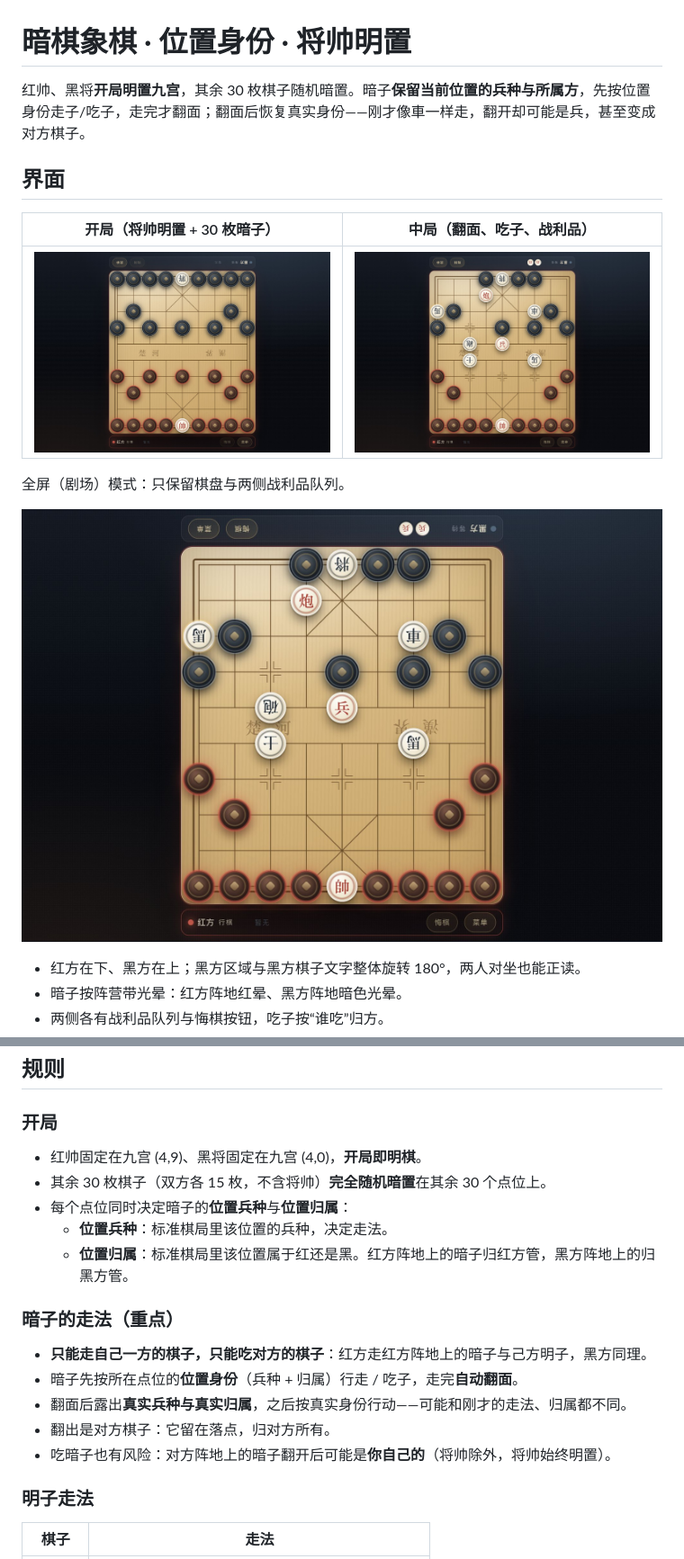
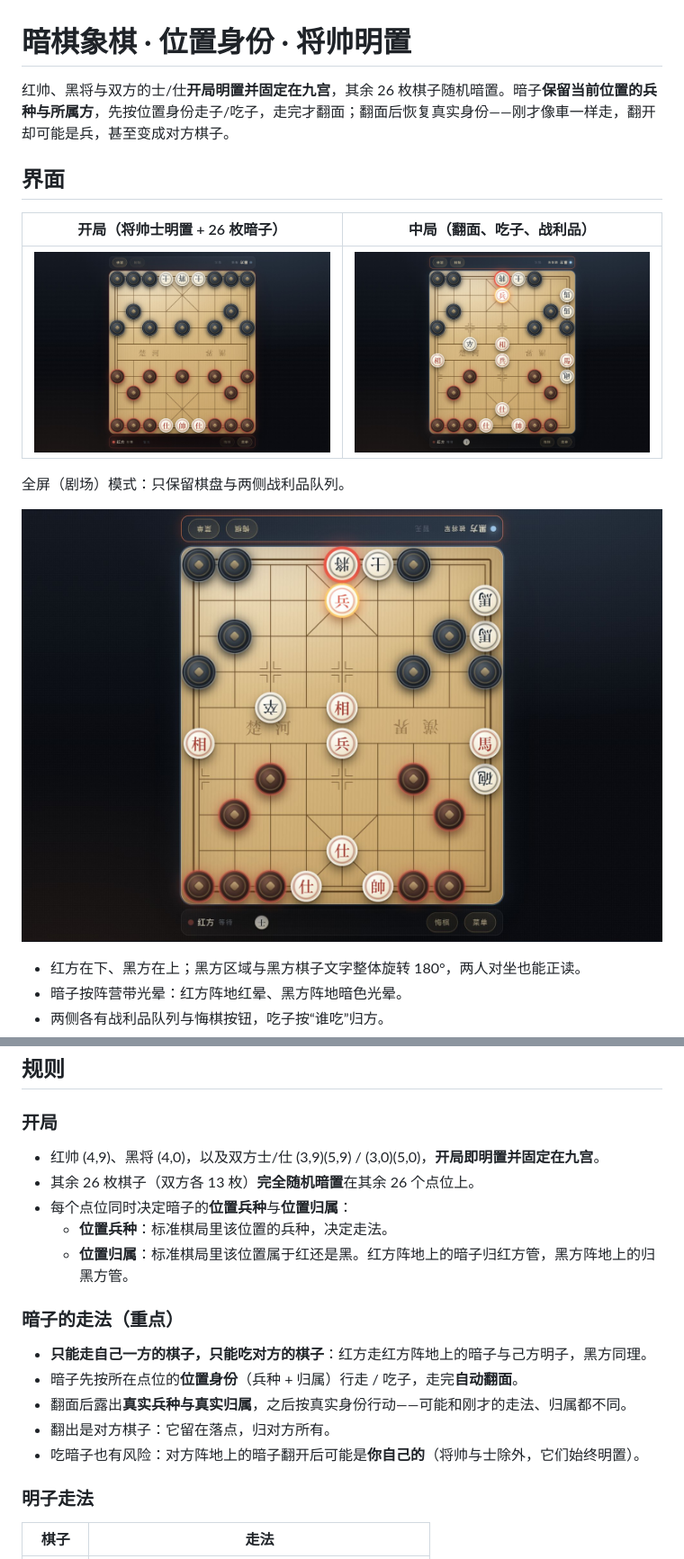
Before and after one commit to 2727345589/Dark-Chess, a Markdown page: README.md, 2 parts joined by grey strips. Shown at 90% size. GitHub-like rendering; pictures changed too: images/01-start.jpg, images/02-midgame.jpg, images/03-fullscreen.jpg.

```diff
--- a/README.md
+++ b/README.md
@@ -1,10 +1,10 @@
 # 暗棋象棋 · 位置身份 · 将帅明置
 
-红帅、黑将**开局明置九宫**，其余 30 枚棋子随机暗置。暗子**保留当前位置的兵种与所属方**，先按位置身份走子/吃子，走完才翻面；翻面后恢复真实身份——刚才像車一样走，翻开却可能是兵，甚至变成对方棋子。
+红帅、黑将与双方的士/仕**开局明置并固定在九宫**，其余 26 枚棋子随机暗置。暗子**保留当前位置的兵种与所属方**，先按位置身份走子/吃子，走完才翻面；翻面后恢复真实身份——刚才像車一样走，翻开却可能是兵，甚至变成对方棋子。
 
 ## 界面
 
-| 开局（将帅明置 + 30 枚暗子） | 中局（翻面、吃子、战利品） |
+| 开局（将帅士明置 + 26 枚暗子） | 中局（翻面、吃子、战利品） |
 | --- | --- |
 | ![开局](images/01-start.jpg) | ![中局](images/02-midgame.jpg) |
 
@@ -32,8 +32,8 @@ python3 -m http.server 4173
 ## 规则
 
 ### 开局
-- 红帅固定在九宫 (4,9)、黑将固定在九宫 (4,0)，**开局即明棋**。
-- 其余 30 枚棋子（双方各 15 枚，不含将帅）**完全随机暗置**在其余 30 个点位上。
+- 红帅 (4,9)、黑将 (4,0)，以及双方士/仕 (3,9)(5,9) / (3,0)(5,0)，**开局即明置并固定在九宫**。
+- 其余 26 枚棋子（双方各 13 枚）**完全随机暗置**在其余 26 个点位上。
 - 每个点位同时决定暗子的**位置兵种**与**位置归属**：
   - **位置兵种**：标准棋局里该位置的兵种，决定走法。
   - **位置归属**：标准棋局里该位置属于红还是黑。红方阵地上的暗子归红方管，黑方阵地上的归黑方管。
@@ -43,7 +43,7 @@ python3 -m http.server 4173
 - 暗子先按所在点位的**位置身份**（兵种 + 归属）行走 / 吃子，走完**自动翻面**。
 - 翻面后露出**真实兵种与真实归属**，之后按真实身份行动——可能和刚才的走法、归属都不同。
 - 翻出是对方棋子：它留在落点，归对方所有。
-- 吃暗子也有风险：对方阵地上的暗子翻开后可能是**你自己的**（将帅除外，将帅始终明置）。
+- 吃暗子也有风险：对方阵地上的暗子翻开后可能是**你自己的**（将帅与士除外，它们始终明置）。
 
 ### 明子走法
 | 棋子 | 走法 |
```
Also changed, not shown: 2 other files.
